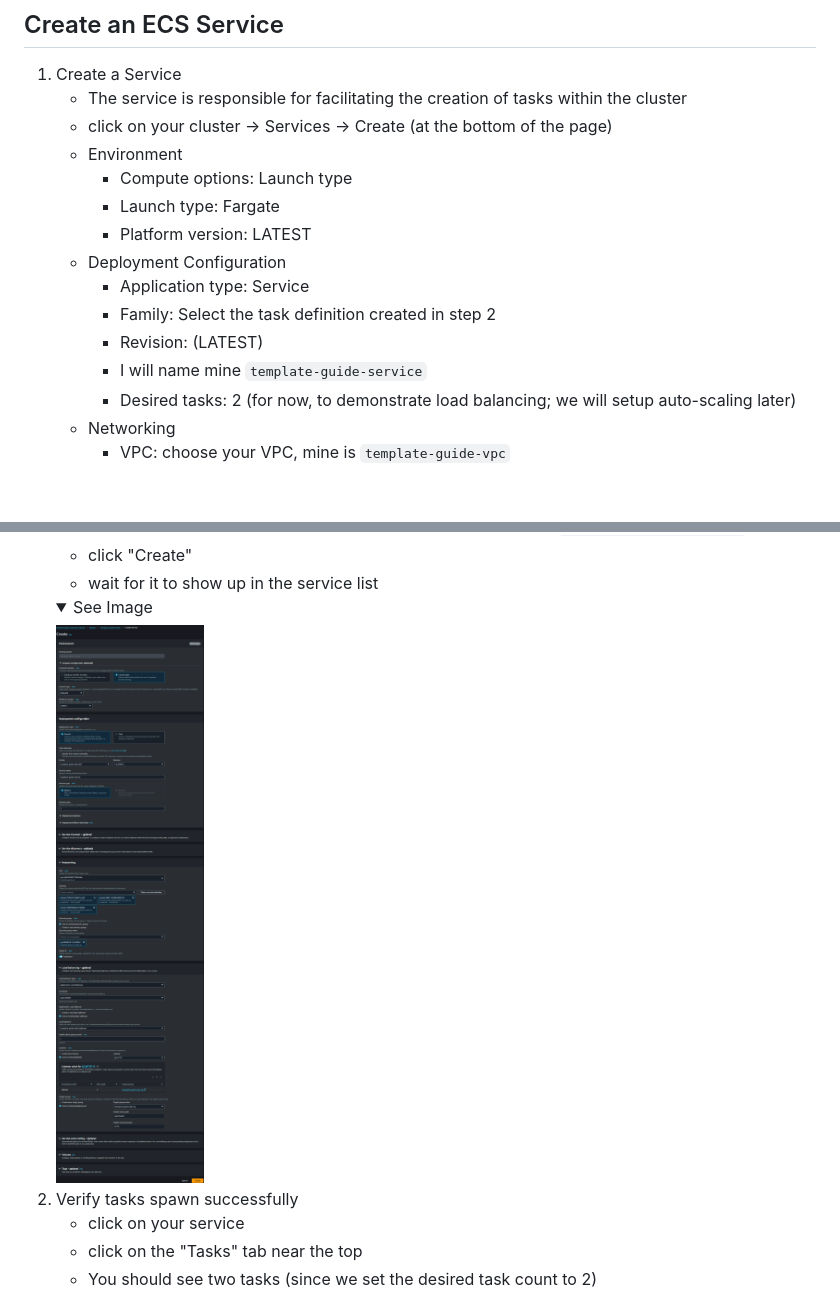
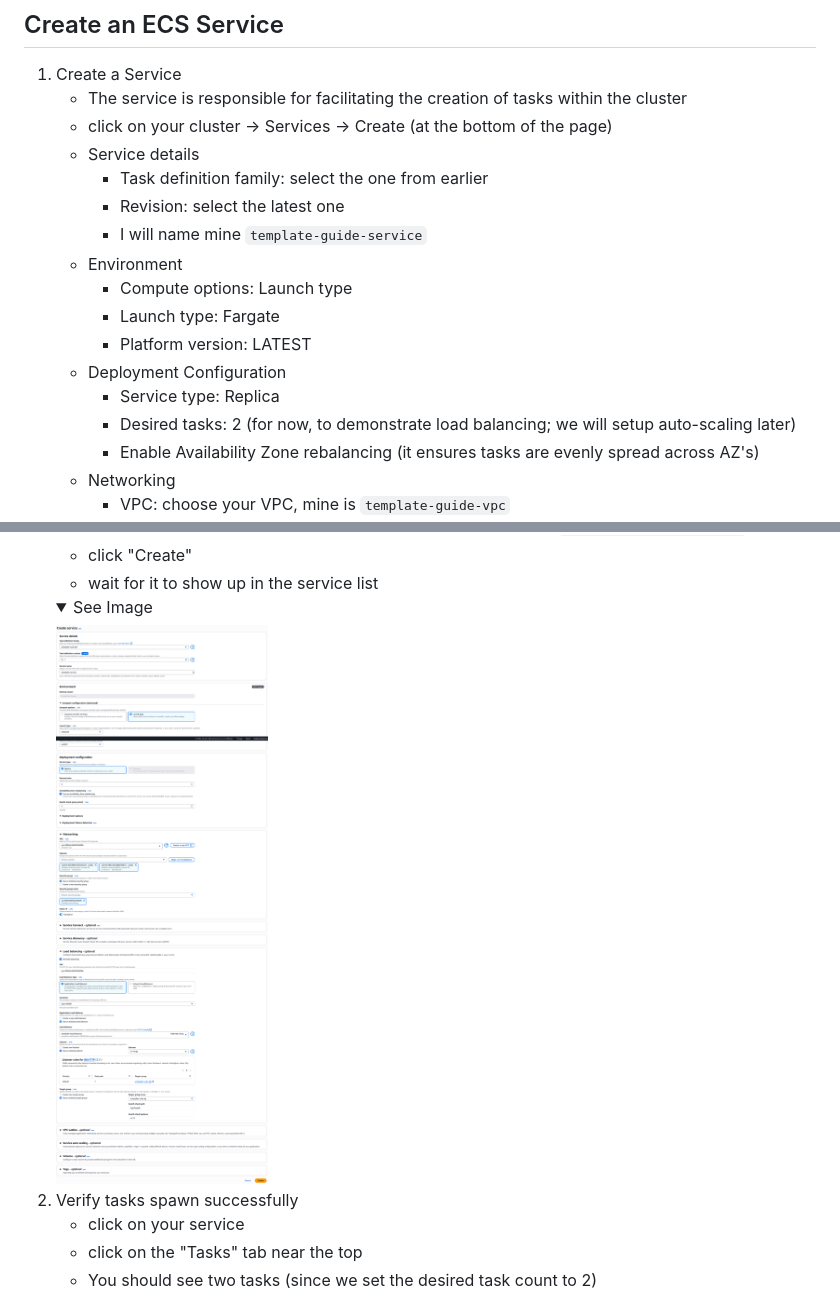
Before and after one commit to GabeMillikan/AWS-ECS-Template, a Markdown page: INSTRUCTIONS.md, 2 parts joined by grey strips. GitHub-like rendering; pictures changed too: .github/readme-images/create-service.png; folded sections open; blank space fills up the shorter version.

Commit message:
update create servoce instructions

```diff
--- a/INSTRUCTIONS.md
+++ b/INSTRUCTIONS.md
@@ -288,16 +288,18 @@ todo: explain how the aws layout works
 1. Create a Service
    - The service is responsible for facilitating the creation of tasks within the cluster
    - click on your cluster -> Services -> Create (at the bottom of the page)
+   - Service details
+     - Task definition family: select the one from earlier
+     - Revision: select the latest one
+     - I will name mine `template-guide-service`
    - Environment
      - Compute options: Launch type
      - Launch type: Fargate
      - Platform version: LATEST
    - Deployment Configuration
-     - Application type: Service
-     - Family: Select the task definition created in step 2
-     - Revision: (LATEST)
-     - I will name mine `template-guide-service`
+     - Service type: Replica
      - Desired tasks: 2 (for now, to demonstrate load balancing; we will setup auto-scaling later)
+     - Enable Availability Zone rebalancing (it ensures tasks are evenly spread across AZ's)
    - Networking
      - VPC: choose your VPC, mine is `template-guide-vpc`
      - Subnets: choose all of the public ones (all of them, if you didn't create private subnets)
```
Also changed, not shown: .github/readme-images/create-task-definition.png (renamed from .github/readme-images/create-task-definition.png.png).
